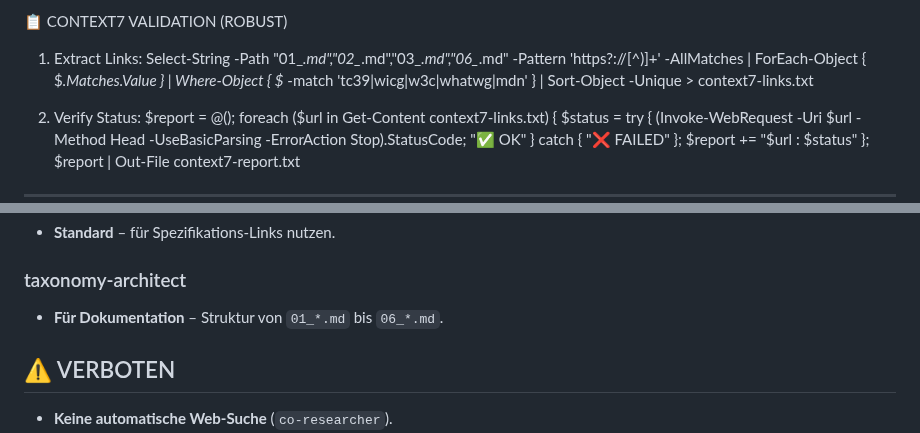
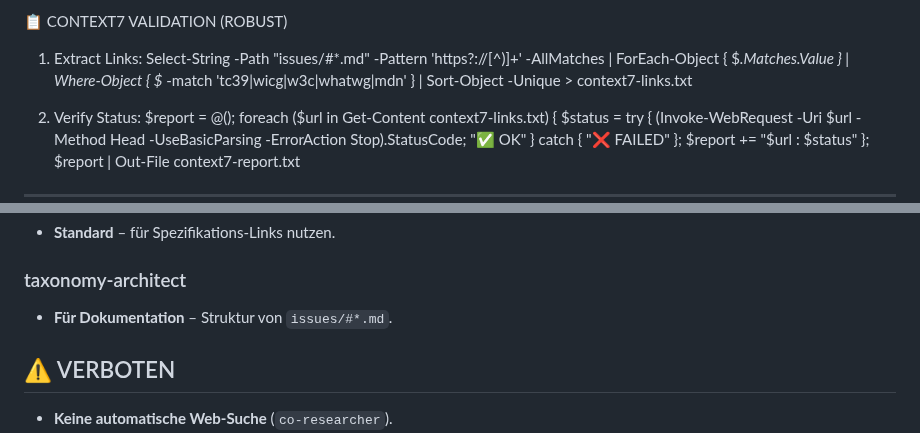
Before and after one commit to grapefruit89/DIN-BriefNEO, a Markdown page: GEMINI.md, 2 parts joined by grey strips. Drawn GitHub-style.

Commit message:
docs: update GEMINI.md to reflect issues/ directory structure

```diff
--- a/GEMINI.md
+++ b/GEMINI.md
@@ -84,7 +84,7 @@ This file overrides all other instructions. Any violation is a critical system f
 📋 CONTEXT7 VALIDATION (ROBUST)
 
 1. Extract Links:
-   Select-String -Path "01_*.md","02_*.md","03_*.md","06_*.md" -Pattern 'https?://[^)]+' -AllMatches | ForEach-Object { $_.Matches.Value } | Where-Object { $_ -match 'tc39|wicg|w3c|whatwg|mdn' } | Sort-Object -Unique > context7-links.txt
+   Select-String -Path "issues/#*.md" -Pattern 'https?://[^)]+' -AllMatches | ForEach-Object { $_.Matches.Value } | Where-Object { $_ -match 'tc39|wicg|w3c|whatwg|mdn' } | Sort-Object -Unique > context7-links.txt
 
 2. Verify Status:
    $report = @(); foreach ($url in Get-Content context7-links.txt) { $status = try { (Invoke-WebRequest -Uri $url -Method Head -UseBasicParsing -ErrorAction Stop).StatusCode; "✅ OK" } catch { "❌ FAILED" }; $report += "$url : $status" }; $report | Out-File context7-report.txt
@@ -110,7 +110,7 @@ This file overrides all other instructions. Any violation is a critical system f
 - **Standard** – für Spezifikations-Links nutzen.
 
 ### taxonomy-architect
-- **Für Dokumentation** – Struktur von `01_*.md` bis `06_*.md`.
+- **Für Dokumentation** – Struktur von `issues/#*.md`.
 
 ## ⚠️ VERBOTEN
 
```
